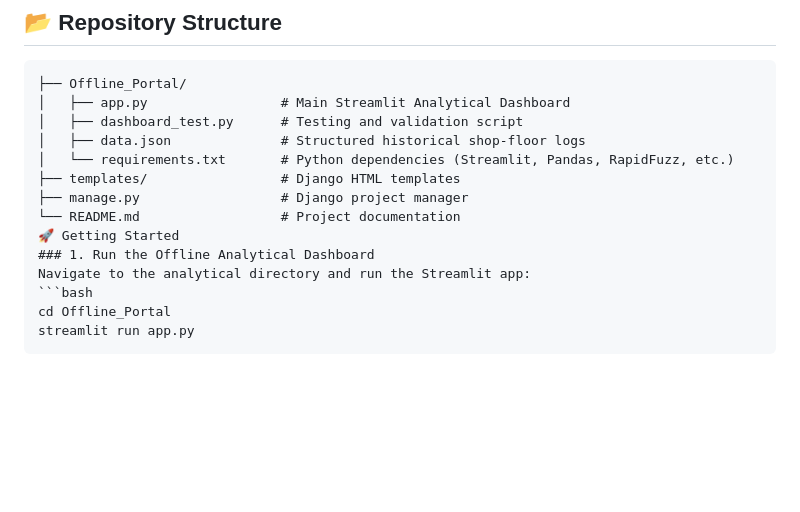
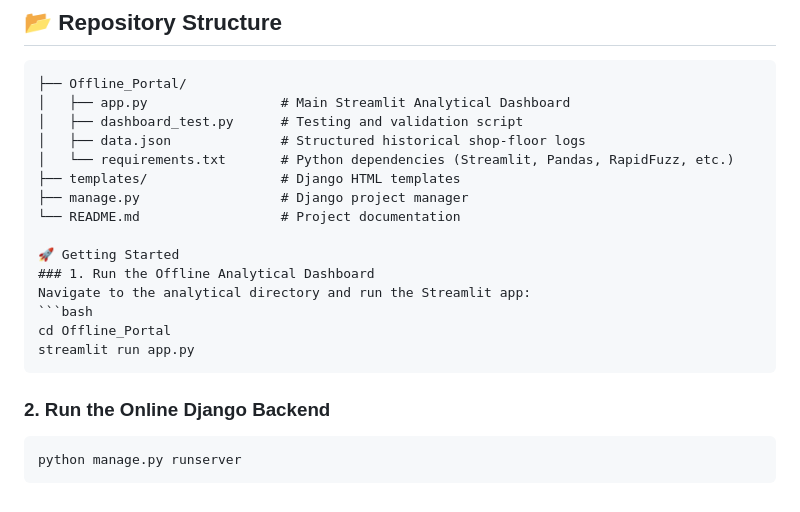
Before and after one commit to nikipanahi/predictive-System, a Markdown page: README.md, the part around the change. Rendered like a GitHub page; blank space fills up the shorter version.

````diff
--- a/README.md
+++ b/README.md
@@ -98,6 +98,7 @@ predictive-system/
 ├── templates/                 # Django HTML templates
 ├── manage.py                  # Django project manager
 └── README.md                  # Project documentation
+
 🚀 Getting Started
 ### 1. Run the Offline Analytical Dashboard
 Navigate to the analytical directory and run the Streamlit app:
@@ -105,3 +106,7 @@ Navigate to the analytical directory and run the Streamlit app:
 cd Offline_Portal
 streamlit run app.py
 ```
+### 2. Run the Online Django Backend
+```bash
+python manage.py runserver
+```
````
